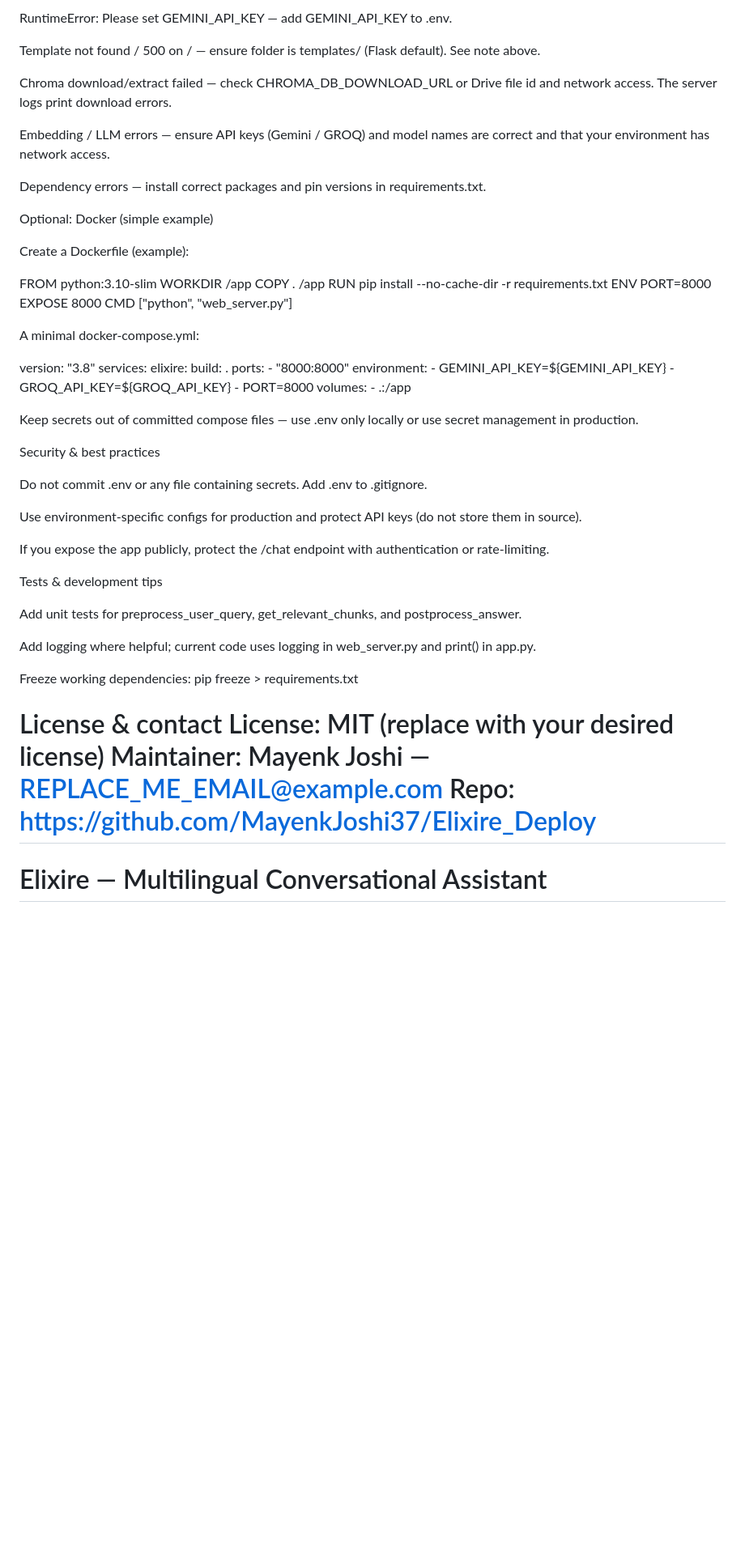
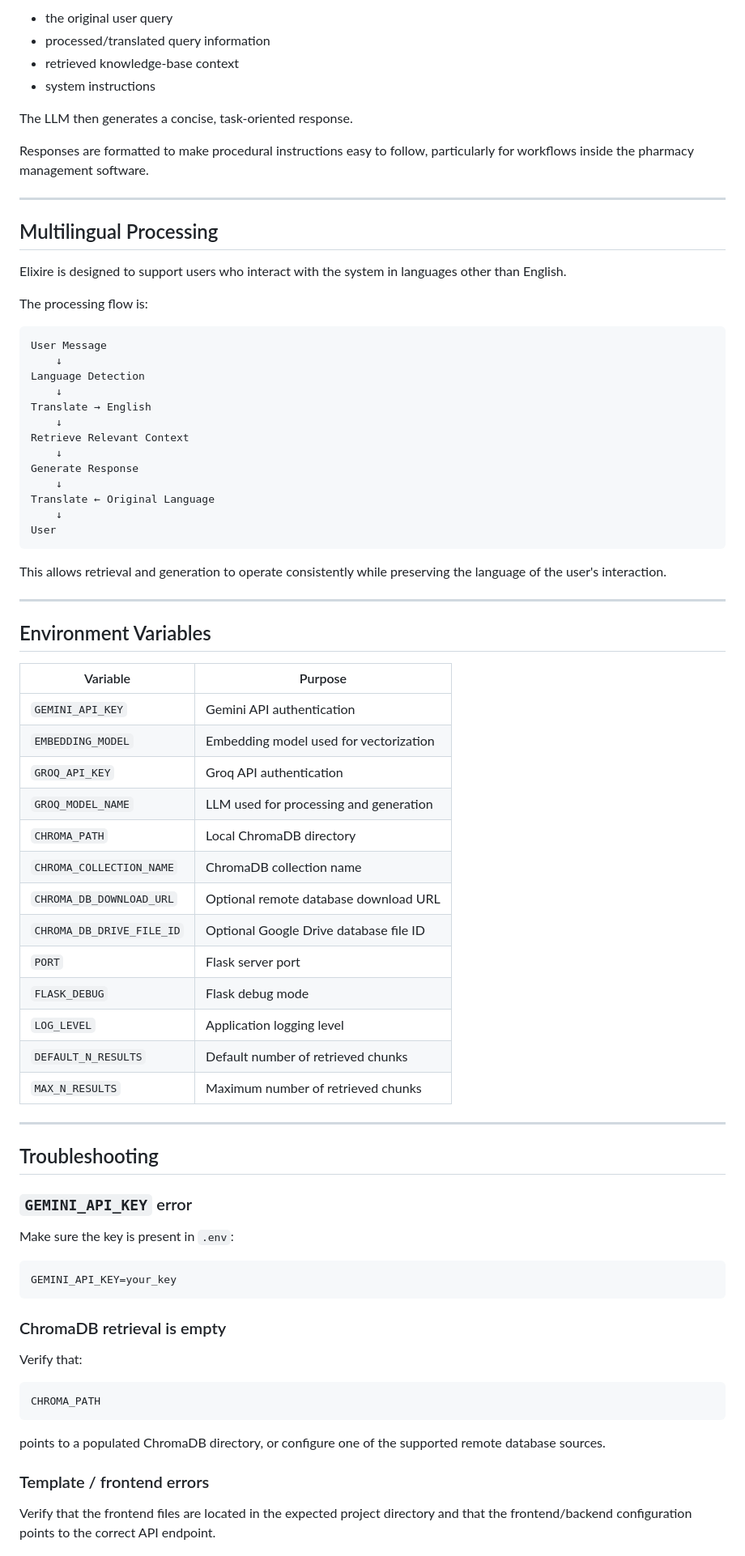
Before and after one commit to MayenkJoshi37/Elixire, a Markdown page: README.md, the part around one of its changes. Shown at 81% size. Drawn GitHub-style; blank space fills up the shorter version.

Commit message:
Revise README for Elixire project details
Updated README to reflect project name change and enhance clarity on features and setup instructions.

````diff
--- a/README.md
+++ b/README.md
@@ -172,66 +333,82 @@ Troubleshooting
 
-RuntimeError: Please set GEMINI_API_KEY — add GEMINI_API_KEY to .env.
+* the original user query
+* processed/translated query information
+* retrieved knowledge-base context
+* system instructions
 
-Template not found / 500 on / — ensure folder is templates/ (Flask default). See note above.
+The LLM then generates a concise, task-oriented response.
 
-Chroma download/extract failed — check CHROMA_DB_DOWNLOAD_URL or Drive file id and network access. The server logs print download errors.
+Responses are formatted to make procedural instructions easy to follow, particularly for workflows inside the pharmacy management software.
 
-Embedding / LLM errors — ensure API keys (Gemini / GROQ) and model names are correct and that your environment has network access.
+---
 
-Dependency errors — install correct packages and pin versions in requirements.txt.
+## Multilingual Processing
 
-Optional: Docker (simple example)
+Elixire is designed to support users who interact with the system in languages other than English.
 
-Create a Dockerfile (example):
+The processing flow is:
 
-FROM python:3.10-slim
-WORKDIR /app
-COPY . /app
-RUN pip install --no-cache-dir -r requirements.txt
-ENV PORT=8000
-EXPOSE 8000
-CMD ["python", "web_server.py"]
+```text
+User Message
+    ↓
+Language Detection
+    ↓
+Translate → English
+    ↓
+Retrieve Relevant Context
+    ↓
+Generate Response
+    ↓
+Translate ← Original Language
+    ↓
+User
+```
 
+This allows retrieval and generation to operate consistently while preserving the language of the user's interaction.
 
-A minimal docker-compose.yml:
+---
 
-version: "3.8"
-services:
-  elixire:
-    build: .
-    ports:
-      - "8000:8000"
-    environment:
-      - GEMINI_API_KEY=${GEMINI_API_KEY}
-      - GROQ_API_KEY=${GROQ_API_KEY}
-      - PORT=8000
-    volumes:
-      - .:/app
+## Environment Variables
 
+| Variable                  | Purpose                                |
+| ------------------------- | -------------------------------------- |
+| `GEMINI_API_KEY`          | Gemini API authentication              |
+| `EMBEDDING_MODEL`         | Embedding model used for vectorization |
+| `GROQ_API_KEY`            | Groq API authentication                |
+| `GROQ_MODEL_NAME`         | LLM used for processing and generation |
+| `CHROMA_PATH`             | Local ChromaDB directory               |
+| `CHROMA_COLLECTION_NAME`  | ChromaDB collection name               |
+| `CHROMA_DB_DOWNLOAD_URL`  | Optional remote database download URL  |
+| `CHROMA_DB_DRIVE_FILE_ID` | Optional Google Drive database file ID |
+| `PORT`                    | Flask server port                      |
+| `FLASK_DEBUG`             | Flask debug mode                       |
+| `LOG_LEVEL`               | Application logging level              |
+| `DEFAULT_N_RESULTS`       | Default number of retrieved chunks     |
+| `MAX_N_RESULTS`           | Maximum number of retrieved chunks     |
 
-Keep secrets out of committed compose files — use .env only locally or use secret management in production.
+---
 
-Security & best practices
+## Troubleshooting
 
-Do not commit .env or any file containing secrets. Add .env to .gitignore.
+### `GEMINI_API_KEY` error
 
-Use environment-specific configs for production and protect API keys (do not store them in source).
+Make sure the key is present in `.env`:
 
-If you expose the app publicly, protect the /chat endpoint with authentication or rate-limiting.
+```env
+GEMINI_API_KEY=your_key
+```
 
-Tests & development tips
+### ChromaDB retrieval is empty
 
-Add unit tests for preprocess_user_query, get_relevant_chunks, and postprocess_answer.
+Verify that:
 
-Add logging where helpful; current code uses logging in web_server.py and print() in app.py.
+```text
+CHROMA_PATH
+```
 
-Freeze working dependencies: pip freeze > requirements.txt
+points to a populated ChromaDB directory, or configure one of the supported remote database sources.
 
-License & contact
-License: MIT (replace with your desired license)
-Maintainer: Mayenk Joshi — REPLACE_ME_EMAIL@example.com
-Repo: https://github.com/MayenkJoshi37/Elixire_Deploy
-=======
+### Template / frontend errors
 
-# Elixire — Multilingual Conversational Assistant
+Verify that the frontend files are located in the expected project directory and that the frontend/backend configuration points to the correct API endpoint.
 
````
Also changed, not shown: other parts of README.md (+300 -143 lines).
